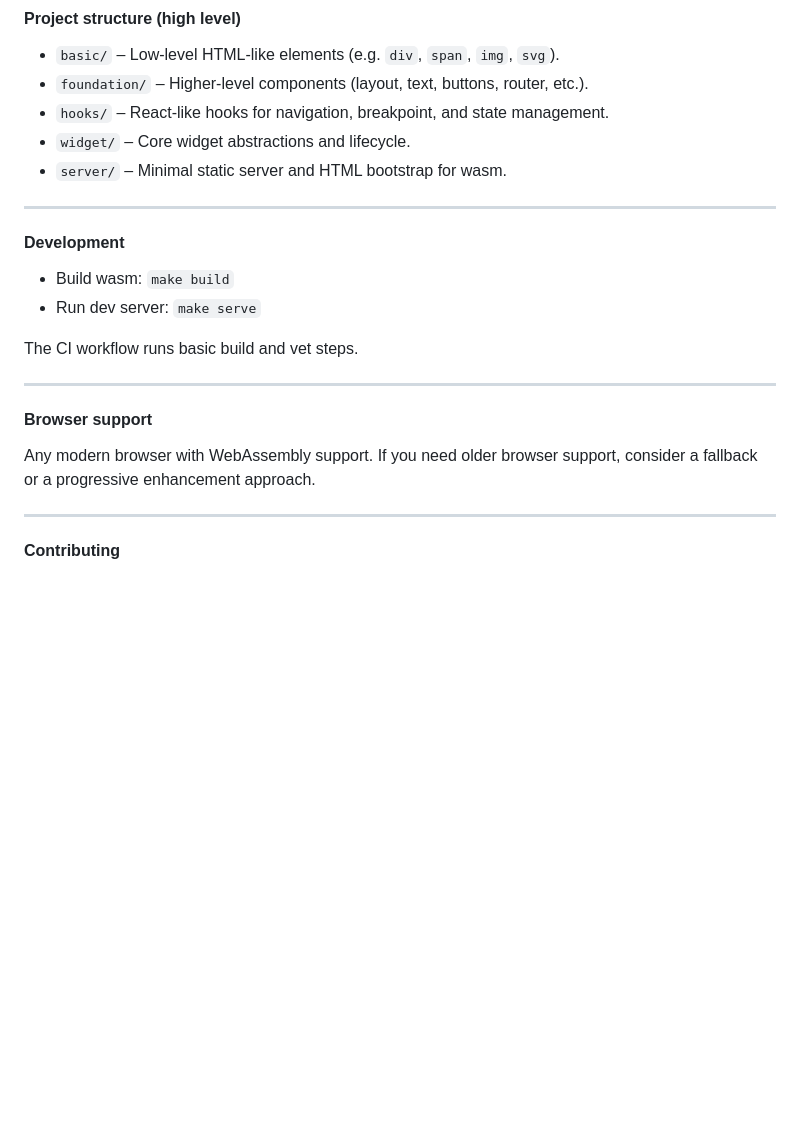
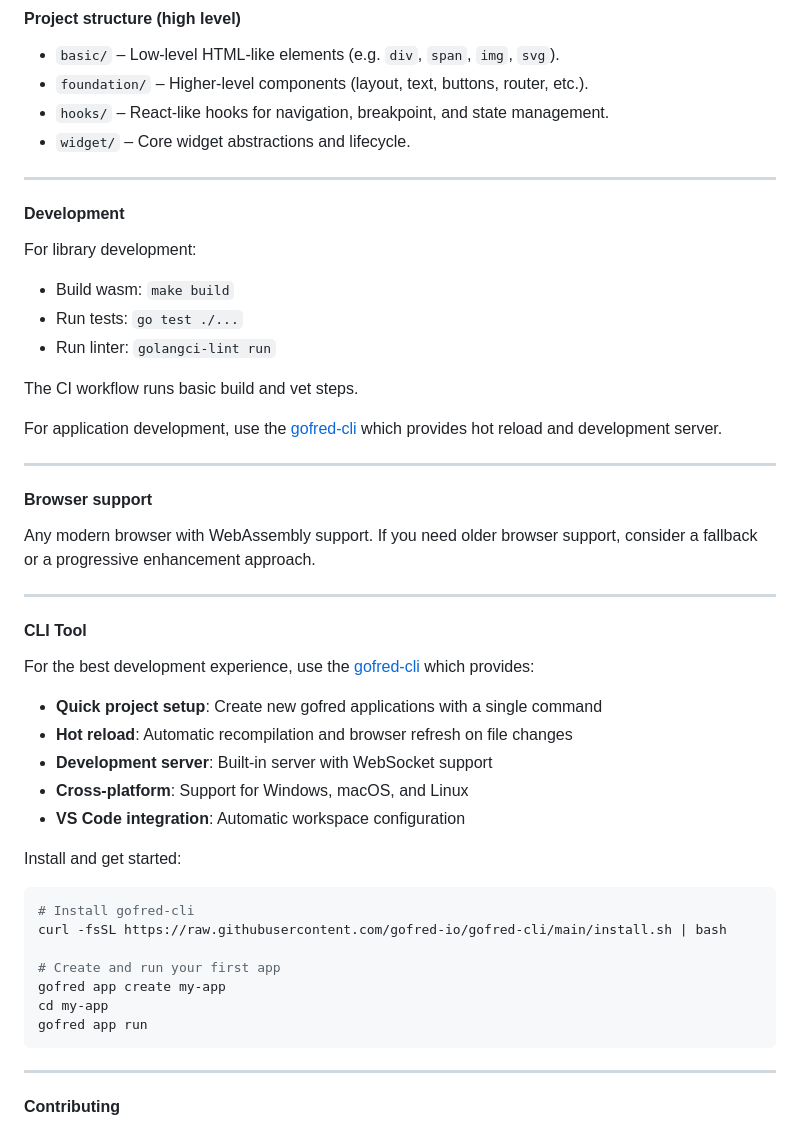
Before and after one commit to gofred-io/gofred, a Markdown page: README.md, the part around one of its changes. Rendered like a GitHub page; blank space fills up the shorter version.

````diff
--- a/README.md
+++ b/README.md
@@ -96,22 +99,50 @@ Explore the `foundation/` packages for available widgets and options.
 - `foundation/` – Higher-level components (layout, text, buttons, router, etc.).
 - `hooks/` – React-like hooks for navigation, breakpoint, and state management.
 - `widget/` – Core widget abstractions and lifecycle.
-- `server/` – Minimal static server and HTML bootstrap for wasm.
 
 ---
 
 #### Development
 
+For library development:
+
 - Build wasm: `make build`
-- Run dev server: `make serve`
+- Run tests: `go test ./...`
+- Run linter: `golangci-lint run`
 
 The CI workflow runs basic build and vet steps.
+
+For application development, use the [gofred-cli](https://github.com/gofred-io/gofred-cli) which provides hot reload and development server.
 
 ---
 
 #### Browser support
 
 Any modern browser with WebAssembly support. If you need older browser support, consider a fallback or a progressive enhancement approach.
+
+---
+
+#### CLI Tool
+
+For the best development experience, use the [gofred-cli](https://github.com/gofred-io/gofred-cli) which provides:
+
+- **Quick project setup**: Create new gofred applications with a single command
+- **Hot reload**: Automatic recompilation and browser refresh on file changes
+- **Development server**: Built-in server with WebSocket support
+- **Cross-platform**: Support for Windows, macOS, and Linux
+- **VS Code integration**: Automatic workspace configuration
+
+Install and get started:
+
+```bash
+# Install gofred-cli
+curl -fsSL https://raw.githubusercontent.com/gofred-io/gofred-cli/main/install.sh | bash
+
+# Create and run your first app
+gofred app create my-app
+cd my-app
+gofred app run
+```
 
 ---
 
````
Also changed, not shown: other parts of README.md (+17 -14 lines).
